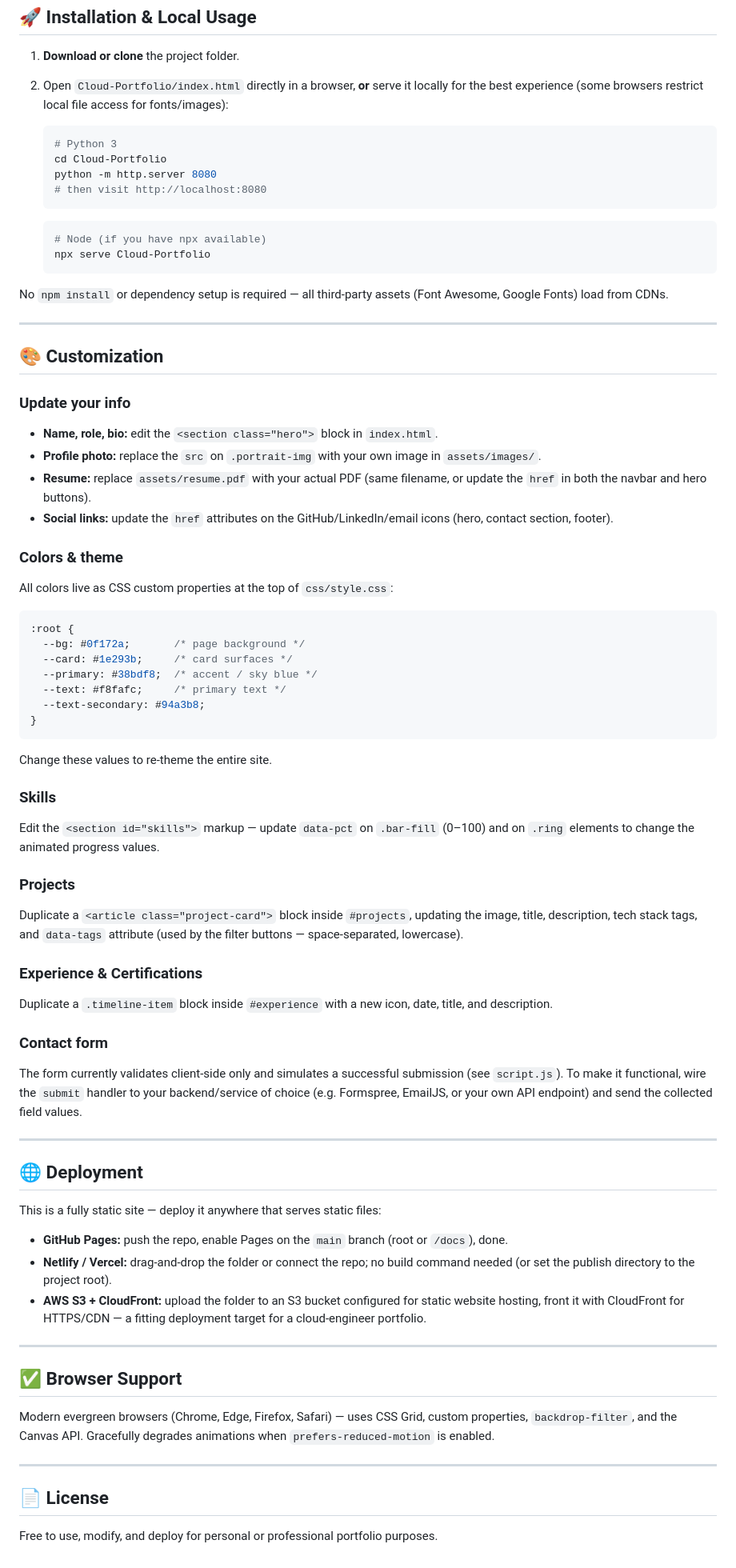
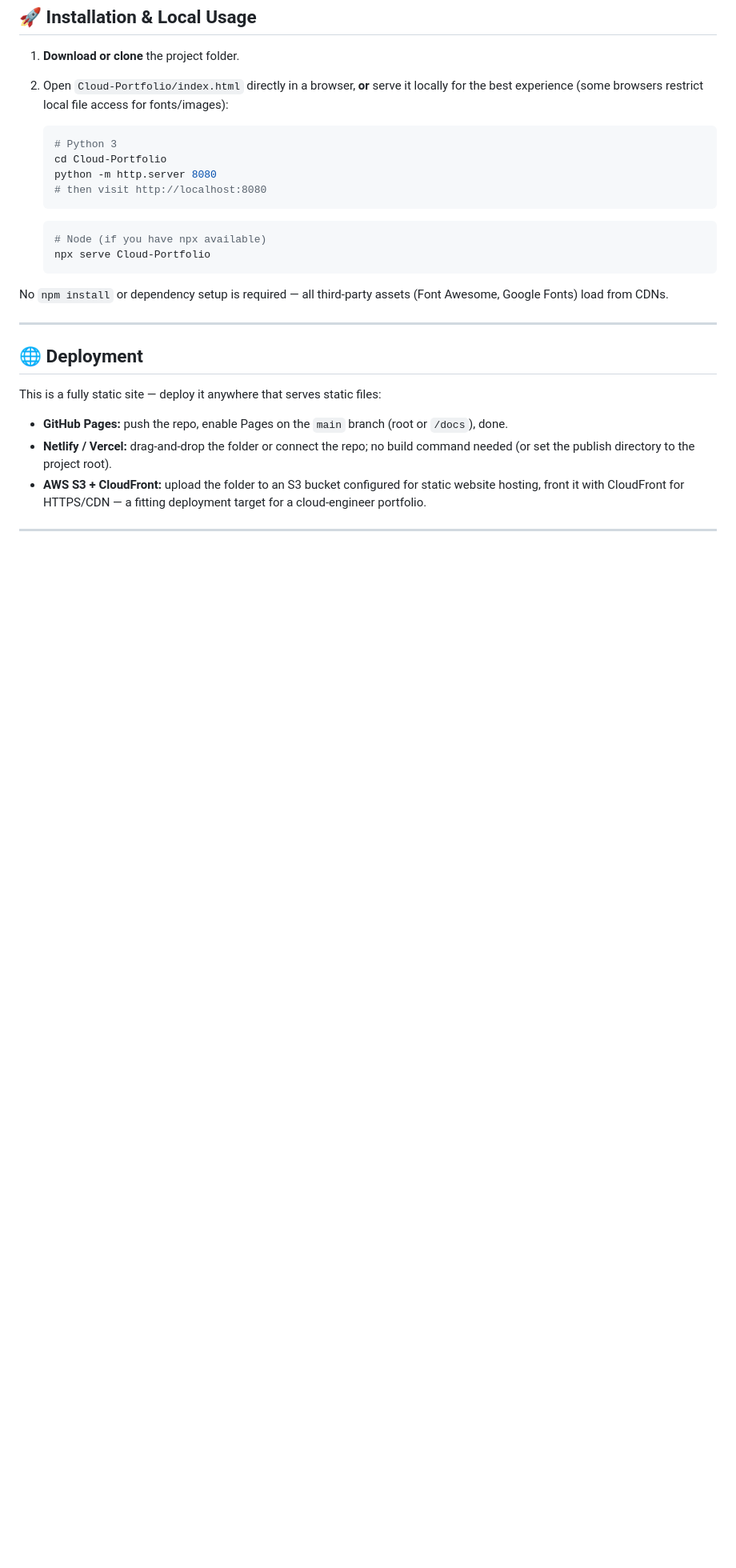
Before and after one commit to Leaner14/Portfolio_1, a Markdown page: README.md, the part around the change. Shown at 80% size. GitHub-like rendering; blank space fills up the shorter version.

Commit message:
Update README by removing customization and support info
Removed customization section and browser support details from README.

````diff
--- a/README.md
+++ b/README.md
@@ -79,42 +79,6 @@ No `npm install` or dependency setup is required — all third-party assets (Fon
 
 ---
 
-## 🎨 Customization
-
-### Update your info
-- **Name, role, bio:** edit the `<section class="hero">` block in `index.html`.
-- **Profile photo:** replace the `src` on `.portrait-img` with your own image in `assets/images/`.
-- **Resume:** replace `assets/resume.pdf` with your actual PDF (same filename, or update the `href` in both the navbar and hero buttons).
-- **Social links:** update the `href` attributes on the GitHub/LinkedIn/email icons (hero, contact section, footer).
-
-### Colors & theme
-All colors live as CSS custom properties at the top of `css/style.css`:
-
-```css
-:root {
-  --bg: #0f172a;       /* page background */
-  --card: #1e293b;     /* card surfaces */
-  --primary: #38bdf8;  /* accent / sky blue */
-  --text: #f8fafc;     /* primary text */
-  --text-secondary: #94a3b8;
-}
-```
-Change these values to re-theme the entire site.
-
-### Skills
-Edit the `<section id="skills">` markup — update `data-pct` on `.bar-fill` (0–100) and on `.ring` elements to change the animated progress values.
-
-### Projects
-Duplicate a `<article class="project-card">` block inside `#projects`, updating the image, title, description, tech stack tags, and `data-tags` attribute (used by the filter buttons — space-separated, lowercase).
-
-### Experience & Certifications
-Duplicate a `.timeline-item` block inside `#experience` with a new icon, date, title, and description.
-
-### Contact form
-The form currently validates client-side only and simulates a successful submission (see `script.js`). To make it functional, wire the `submit` handler to your backend/service of choice (e.g. Formspree, EmailJS, or your own API endpoint) and send the collected field values.
-
----
-
 ## 🌐 Deployment
 
 This is a fully static site — deploy it anywhere that serves static files:
@@ -124,13 +88,3 @@ This is a fully static site — deploy it anywhere that serves static files:
 - **AWS S3 + CloudFront:** upload the folder to an S3 bucket configured for static website hosting, front it with CloudFront for HTTPS/CDN — a fitting deployment target for a cloud-engineer portfolio.
 
 ---
-
-## ✅ Browser Support
-
-Modern evergreen browsers (Chrome, Edge, Firefox, Safari) — uses CSS Grid, custom properties, `backdrop-filter`, and the Canvas API. Gracefully degrades animations when `prefers-reduced-motion` is enabled.
-
----
-
-## 📄 License
-
-Free to use, modify, and deploy for personal or professional portfolio purposes.
````
